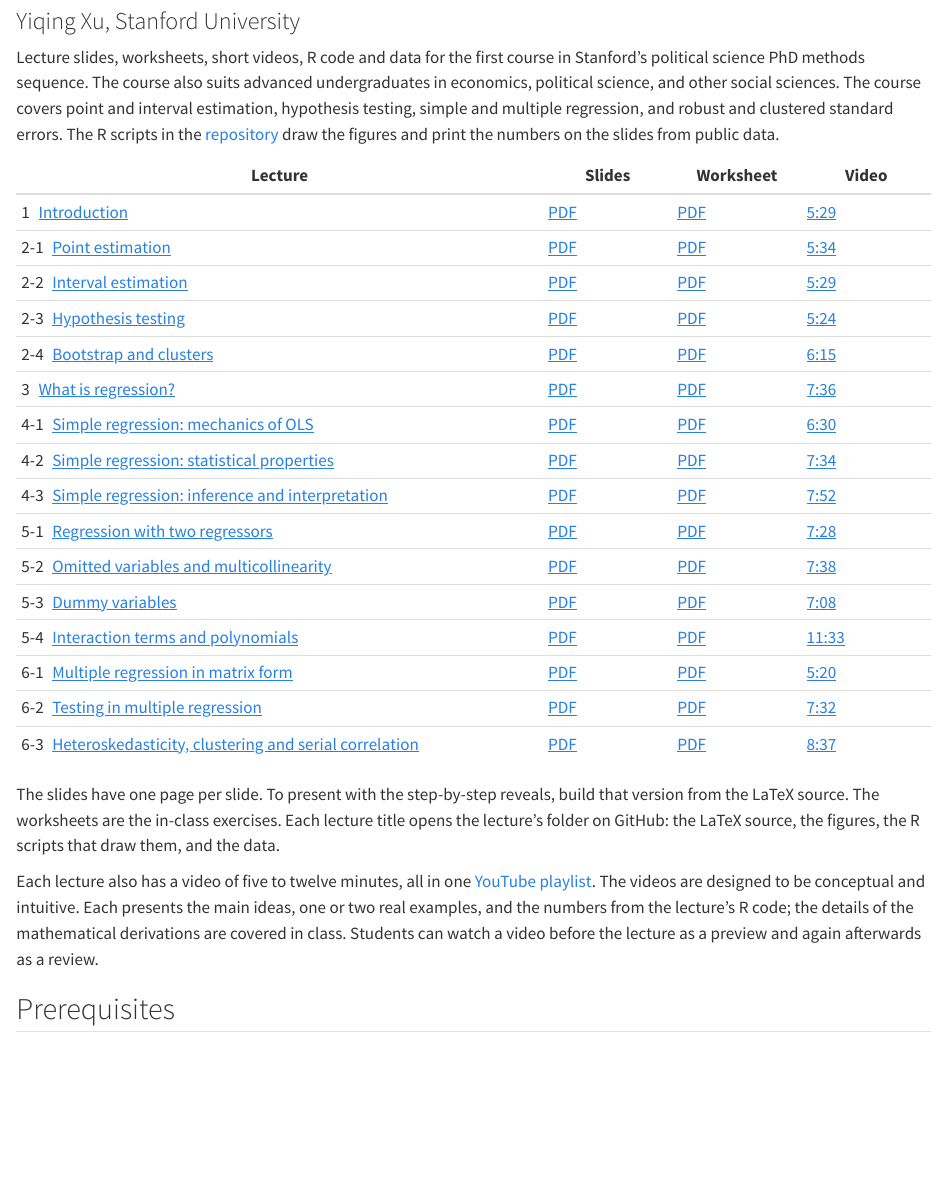
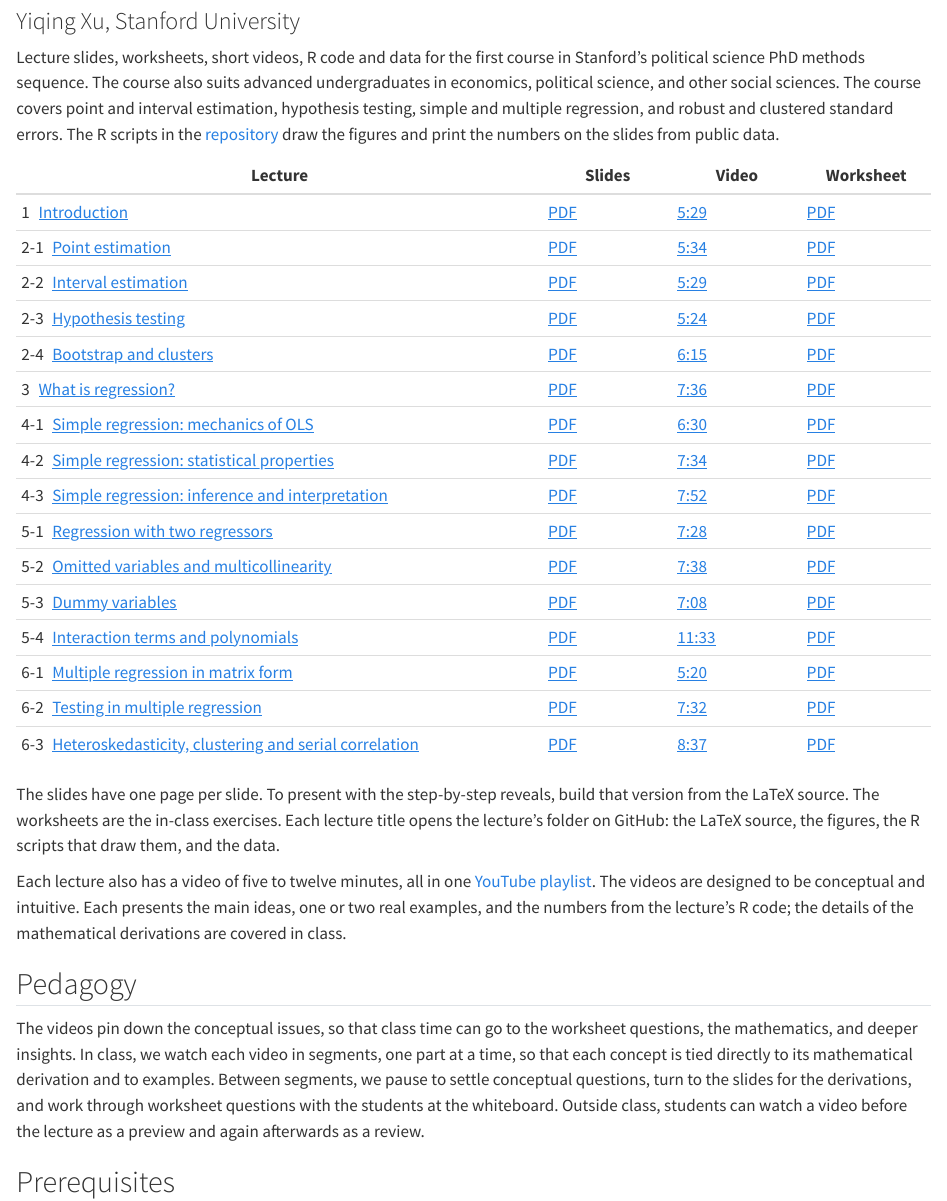
Before and after one commit to xuyiqing/regression-lectures, a Quarto document (site/index.qmd): the page in a window 1100 px wide, from 80 px down. Rendered offline with R 4.5, knitr and Pandoc in place of Quarto, with nearby package versions; the code chunks are not run, so their results and figures are left out.

Commit message:
Front page: pedagogy section; worksheet column after the video (site and README)
Co-Authored-By: Claude Opus 5.5 <noreply@anthropic.com>

```diff
--- a/site/index.qmd
+++ b/site/index.qmd
@@ -10,24 +10,24 @@ and multiple regression, and robust and clustered standard errors. The R scripts
 [repository](https://github.com/xuyiqing/regression-lectures) draw the figures and print the
 numbers on the slides from public data.
 
-| Lecture | Slides | Worksheet | Video |
+| Lecture | Slides | Video | Worksheet |
 |------------|---|---|---|
-| 1&ensp;[Introduction](https://github.com/xuyiqing/regression-lectures/tree/main/lectures/01Intro) | [PDF](pdf/lec1_handout.pdf) | [PDF](pdf/worksheet_lec1.pdf) | [5:29](https://www.youtube.com/watch?v=iF-UXSAJUKI&list=PLbHvZ-k41x9s) |
-| 2-1&ensp;[Point estimation](https://github.com/xuyiqing/regression-lectures/tree/main/lectures/02-1PointEstimation) | [PDF](pdf/lec2_1_handout.pdf) | [PDF](pdf/worksheet_lec2-1.pdf) | [5:34](https://www.youtube.com/watch?v=Swxf5lM_u24&list=PLbHvZ-k41x9s) |
-| 2-2&ensp;[Interval estimation](https://github.com/xuyiqing/regression-lectures/tree/main/lectures/02-2IntervalEstimation) | [PDF](pdf/lec2_2_handout.pdf) | [PDF](pdf/worksheet_lec2-2.pdf) | [5:29](https://www.youtube.com/watch?v=7T9ndJHs5_I&list=PLbHvZ-k41x9s) |
-| 2-3&ensp;[Hypothesis testing](https://github.com/xuyiqing/regression-lectures/tree/main/lectures/02-3HypothesisTesting) | [PDF](pdf/lec2_3_handout.pdf) | [PDF](pdf/worksheet_lec2-3.pdf) | [5:24](https://www.youtube.com/watch?v=WODM9NLojLQ&list=PLbHvZ-k41x9s) |
-| 2-4&ensp;[Bootstrap and clusters](https://github.com/xuyiqing/regression-lectures/tree/main/lectures/02-4MoreInference) | [PDF](pdf/lec2_4_handout.pdf) | [PDF](pdf/worksheet_lec2-4.pdf) | [6:15](https://www.youtube.com/watch?v=hGvSrkmQy1I&list=PLbHvZ-k41x9s) |
-| 3&ensp;[What is regression?](https://github.com/xuyiqing/regression-lectures/tree/main/lectures/03WhatIsRegression) | [PDF](pdf/lec3_handout.pdf) | [PDF](pdf/worksheet_lec3.pdf) | [7:36](https://www.youtube.com/watch?v=wllni_KnmjQ&list=PLbHvZ-k41x9s) |
-| 4-1&ensp;[Simple regression: mechanics of OLS](https://github.com/xuyiqing/regression-lectures/tree/main/lectures/04-1SimpleRegressionMechanics) | [PDF](pdf/lec4_1_handout.pdf) | [PDF](pdf/worksheet_lec4-1.pdf) | [6:30](https://www.youtube.com/watch?v=7flAEtlI_Co&list=PLbHvZ-k41x9s) |
-| 4-2&ensp;[Simple regression: statistical properties](https://github.com/xuyiqing/regression-lectures/tree/main/lectures/04-2SimpleRegressionProperties) | [PDF](pdf/lec4_2_handout.pdf) | [PDF](pdf/worksheet_lec4-2.pdf) | [7:34](https://www.youtube.com/watch?v=tieM_0nF3uE&list=PLbHvZ-k41x9s) |
-| 4-3&ensp;[Simple regression: inference and interpretation](https://github.com/xuyiqing/regression-lectures/tree/main/lectures/04-3SimpleRegressionInference) | [PDF](pdf/lec4_3_handout.pdf) | [PDF](pdf/worksheet_lec4-3.pdf) | [7:52](https://www.youtube.com/watch?v=aslK8sGa63Y&list=PLbHvZ-k41x9s) |
-| 5-1&ensp;[Regression with two regressors](https://github.com/xuyiqing/regression-lectures/tree/main/lectures/05-1TwoRegressors) | [PDF](pdf/lec5_1_handout.pdf) | [PDF](pdf/worksheet_lec5-1.pdf) | [7:28](https://www.youtube.com/watch?v=8ATj0tzDJnI&list=PLbHvZ-k41x9s) |
-| 5-2&ensp;[Omitted variables and multicollinearity](https://github.com/xuyiqing/regression-lectures/tree/main/lectures/05-2OmittedVarMulticollinearity) | [PDF](pdf/lec5_2_handout.pdf) | [PDF](pdf/worksheet_lec5-2.pdf) | [7:38](https://www.youtube.com/watch?v=4Sn7V8B4gXU&list=PLbHvZ-k41x9s) |
-| 5-3&ensp;[Dummy variables](https://github.com/xuyiqing/regression-lectures/tree/main/lectures/05-3DummyVariables) | [PDF](pdf/lec5_3_handout.pdf) | [PDF](pdf/worksheet_lec5-3.pdf) | [7:08](https://www.youtube.com/watch?v=5Gq1oJ76daU&list=PLbHvZ-k41x9s) |
-| 5-4&ensp;[Interaction terms and polynomials](https://github.com/xuyiqing/regression-lectures/tree/main/lectures/05-4InteractionsPolynomials) | [PDF](pdf/lec5_4_handout.pdf) | [PDF](pdf/worksheet_lec5-4.pdf) | [11:33](https://www.youtube.com/watch?v=6XabG7d0sTs&list=PLbHvZ-k41x9s) |
-| 6-1&ensp;[Multiple regression in matrix form](https://github.com/xuyiqing/regression-lectures/tree/main/lectures/06-1MultipleRegressionMechanics) | [PDF](pdf/lec6_1_handout.pdf) | [PDF](pdf/worksheet_lec6-1.pdf) | [5:20](https://www.youtube.com/watch?v=Joh2vmuyrUc&list=PLbHvZ-k41x9s) |
-| 6-2&ensp;[Testing in multiple regression](https://github.com/xuyiqing/regression-lectures/tree/main/lectures/06-2MultipleRegressionTesting) | [PDF](pdf/lec6_2_handout.pdf) | [PDF](pdf/worksheet_lec6-2.pdf) | [7:32](https://www.youtube.com/watch?v=5bI7HBBLsMU&list=PLbHvZ-k41x9s) |
-| 6-3&ensp;[Heteroskedasticity, clustering and serial correlation](https://github.com/xuyiqing/regression-lectures/tree/main/lectures/06-3MoreInference) | [PDF](pdf/lec6_3_handout.pdf) | [PDF](pdf/worksheet_lec6-3.pdf) | [8:37](https://www.youtube.com/watch?v=Jgi9q1KpqK4&list=PLbHvZ-k41x9s) |
+| 1&ensp;[Introduction](https://github.com/xuyiqing/regression-lectures/tree/main/lectures/01Intro) | [PDF](pdf/lec1_handout.pdf) | [5:29](https://www.youtube.com/watch?v=iF-UXSAJUKI&list=PLbHvZ-k41x9s) | [PDF](pdf/worksheet_lec1.pdf) |
+| 2-1&ensp;[Point estimation](https://github.com/xuyiqing/regression-lectures/tree/main/lectures/02-1PointEstimation) | [PDF](pdf/lec2_1_handout.pdf) | [5:34](https://www.youtube.com/watch?v=Swxf5lM_u24&list=PLbHvZ-k41x9s) | [PDF](pdf/worksheet_lec2-1.pdf) |
+| 2-2&ensp;[Interval estimation](https://github.com/xuyiqing/regression-lectures/tree/main/lectures/02-2IntervalEstimation) | [PDF](pdf/lec2_2_handout.pdf) | [5:29](https://www.youtube.com/watch?v=7T9ndJHs5_I&list=PLbHvZ-k41x9s) | [PDF](pdf/worksheet_lec2-2.pdf) |
+| 2-3&ensp;[Hypothesis testing](https://github.com/xuyiqing/regression-lectures/tree/main/lectures/02-3HypothesisTesting) | [PDF](pdf/lec2_3_handout.pdf) | [5:24](https://www.youtube.com/watch?v=WODM9NLojLQ&list=PLbHvZ-k41x9s) | [PDF](pdf/worksheet_lec2-3.pdf) |
+| 2-4&ensp;[Bootstrap and clusters](https://github.com/xuyiqing/regression-lectures/tree/main/lectures/02-4MoreInference) | [PDF](pdf/lec2_4_handout.pdf) | [6:15](https://www.youtube.com/watch?v=hGvSrkmQy1I&list=PLbHvZ-k41x9s) | [PDF](pdf/worksheet_lec2-4.pdf) |
+| 3&ensp;[What is regression?](https://github.com/xuyiqing/regression-lectures/tree/main/lectures/03WhatIsRegression) | [PDF](pdf/lec3_handout.pdf) | [7:36](https://www.youtube.com/watch?v=wllni_KnmjQ&list=PLbHvZ-k41x9s) | [PDF](pdf/worksheet_lec3.pdf) |
+| 4-1&ensp;[Simple regression: mechanics of OLS](https://github.com/xuyiqing/regression-lectures/tree/main/lectures/04-1SimpleRegressionMechanics) | [PDF](pdf/lec4_1_handout.pdf) | [6:30](https://www.youtube.com/watch?v=7flAEtlI_Co&list=PLbHvZ-k41x9s) | [PDF](pdf/worksheet_lec4-1.pdf) |
+| 4-2&ensp;[Simple regression: statistical properties](https://github.com/xuyiqing/regression-lectures/tree/main/lectures/04-2SimpleRegressionProperties) | [PDF](pdf/lec4_2_handout.pdf) | [7:34](https://www.youtube.com/watch?v=tieM_0nF3uE&list=PLbHvZ-k41x9s) | [PDF](pdf/worksheet_lec4-2.pdf) |
+| 4-3&ensp;[Simple regression: inference and interpretation](https://github.com/xuyiqing/regression-lectures/tree/main/lectures/04-3SimpleRegressionInference) | [PDF](pdf/lec4_3_handout.pdf) | [7:52](https://www.youtube.com/watch?v=aslK8sGa63Y&list=PLbHvZ-k41x9s) | [PDF](pdf/worksheet_lec4-3.pdf) |
+| 5-1&ensp;[Regression with two regressors](https://github.com/xuyiqing/regression-lectures/tree/main/lectures/05-1TwoRegressors) | [PDF](pdf/lec5_1_handout.pdf) | [7:28](https://www.youtube.com/watch?v=8ATj0tzDJnI&list=PLbHvZ-k41x9s) | [PDF](pdf/worksheet_lec5-1.pdf) |
+| 5-2&ensp;[Omitted variables and multicollinearity](https://github.com/xuyiqing/regression-lectures/tree/main/lectures/05-2OmittedVarMulticollinearity) | [PDF](pdf/lec5_2_handout.pdf) | [7:38](https://www.youtube.com/watch?v=4Sn7V8B4gXU&list=PLbHvZ-k41x9s) | [PDF](pdf/worksheet_lec5-2.pdf) |
+| 5-3&ensp;[Dummy variables](https://github.com/xuyiqing/regression-lectures/tree/main/lectures/05-3DummyVariables) | [PDF](pdf/lec5_3_handout.pdf) | [7:08](https://www.youtube.com/watch?v=5Gq1oJ76daU&list=PLbHvZ-k41x9s) | [PDF](pdf/worksheet_lec5-3.pdf) |
+| 5-4&ensp;[Interaction terms and polynomials](https://github.com/xuyiqing/regression-lectures/tree/main/lectures/05-4InteractionsPolynomials) | [PDF](pdf/lec5_4_handout.pdf) | [11:33](https://www.youtube.com/watch?v=6XabG7d0sTs&list=PLbHvZ-k41x9s) | [PDF](pdf/worksheet_lec5-4.pdf) |
+| 6-1&ensp;[Multiple regression in matrix form](https://github.com/xuyiqing/regression-lectures/tree/main/lectures/06-1MultipleRegressionMechanics) | [PDF](pdf/lec6_1_handout.pdf) | [5:20](https://www.youtube.com/watch?v=Joh2vmuyrUc&list=PLbHvZ-k41x9s) | [PDF](pdf/worksheet_lec6-1.pdf) |
+| 6-2&ensp;[Testing in multiple regression](https://github.com/xuyiqing/regression-lectures/tree/main/lectures/06-2MultipleRegressionTesting) | [PDF](pdf/lec6_2_handout.pdf) | [7:32](https://www.youtube.com/watch?v=5bI7HBBLsMU&list=PLbHvZ-k41x9s) | [PDF](pdf/worksheet_lec6-2.pdf) |
+| 6-3&ensp;[Heteroskedasticity, clustering and serial correlation](https://github.com/xuyiqing/regression-lectures/tree/main/lectures/06-3MoreInference) | [PDF](pdf/lec6_3_handout.pdf) | [8:37](https://www.youtube.com/watch?v=Jgi9q1KpqK4&list=PLbHvZ-k41x9s) | [PDF](pdf/worksheet_lec6-3.pdf) |
 
 The slides have one page per slide. To present with the step-by-step
 reveals, build that version from the LaTeX source. The worksheets are the in-class exercises. Each
@@ -37,8 +37,16 @@ that draw them, and the data.
 Each lecture also has a video of five to twelve minutes, all in one
 [YouTube playlist](https://www.youtube.com/playlist?list=PLbHvZ-k41x9s). The videos are designed to be conceptual and intuitive. Each
 presents the main ideas, one or two real examples, and the numbers from the lecture's R code; the
-details of the mathematical derivations are covered in class. Students can watch a video before the
-lecture as a preview and again afterwards as a review.
+details of the mathematical derivations are covered in class.
+
+## Pedagogy
+
+The videos pin down the conceptual issues, so that class time can go to the worksheet questions,
+the mathematics, and deeper insights. In class, we watch each video in segments, one part at a
+time, so that each concept is tied directly to its mathematical derivation and to examples. Between
+segments, we pause to settle conceptual questions, turn to the slides for the derivations, and work
+through worksheet questions with the students at the whiteboard. Outside class, students can watch
+a video before the lecture as a preview and again afterwards as a review.
 
 ## Prerequisites
 
```
Also changed, not shown: README.md, docs/search.json, 2 other files.
